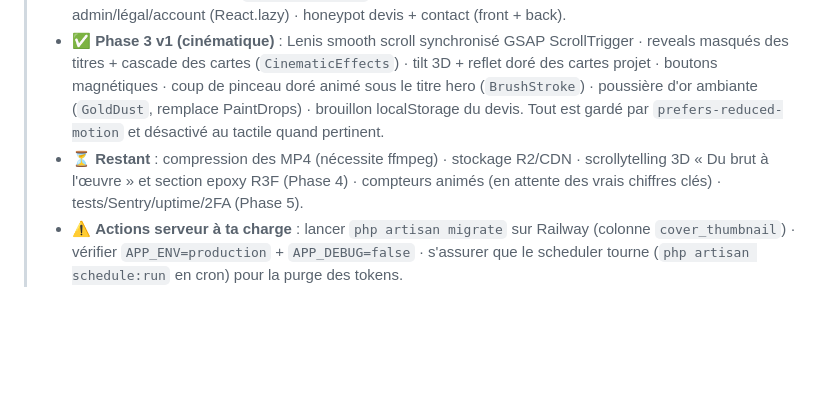
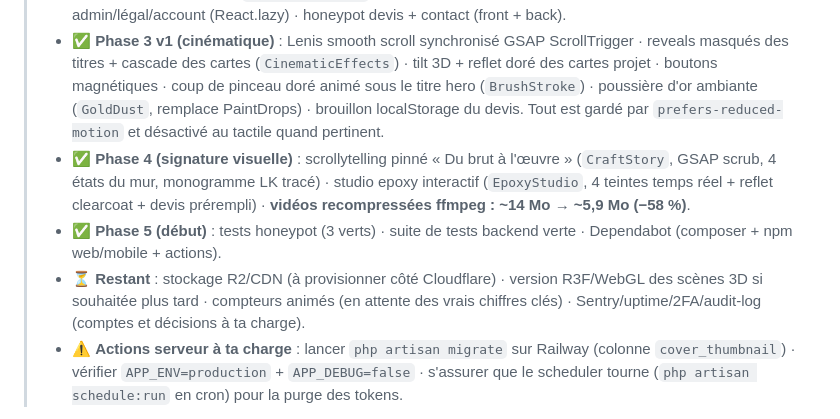
Before and after one commit to ASS429/Lartiska, a Markdown page: docs/AMELIORATIONS.md, the part around the change. Rendered like a GitHub page; blank space fills up the shorter version.

Commit message:
docs: état d'avancement phases 4-5 dans le plan d'améliorations
Co-Authored-By: Claude Fable 5 <noreply@anthropic.com>

```diff
--- a/docs/AMELIORATIONS.md
+++ b/docs/AMELIORATIONS.md
@@ -4,7 +4,9 @@
 > - ✅ **Phase 1 (sécurité)** : expiration tokens Sanctum (14 j) + purge quotidienne · middleware SecurityHeaders (X-Frame-Options, nosniff, HSTS, CSP, Permissions-Policy) · HTTPS forcé en prod · ré-encodage WebP + strip EXIF/GPS des uploads (`ImageProcessor`) · mots de passe min 10 + `uncompromised()` · révocation de tous les tokens au reset password · throttle admin (120/min, upload 20/min) · auth store web nettoyé (token seul, plus de user persisté).
 > - ✅ **Phase 2 (performance)** : vidéos lazy (`LazyVideo` + SectionWipe différé, preload none, pause hors écran) · vignettes 640px (`cover_thumbnail`, migration + resource + grilles front) · code-splitting admin/légal/account (React.lazy) · honeypot devis + contact (front + back).
 > - ✅ **Phase 3 v1 (cinématique)** : Lenis smooth scroll synchronisé GSAP ScrollTrigger · reveals masqués des titres + cascade des cartes (`CinematicEffects`) · tilt 3D + reflet doré des cartes projet · boutons magnétiques · coup de pinceau doré animé sous le titre hero (`BrushStroke`) · poussière d'or ambiante (`GoldDust`, remplace PaintDrops) · brouillon localStorage du devis. Tout est gardé par `prefers-reduced-motion` et désactivé au tactile quand pertinent.
-> - ⏳ **Restant** : compression des MP4 (nécessite ffmpeg) · stockage R2/CDN · scrollytelling 3D « Du brut à l'œuvre » et section epoxy R3F (Phase 4) · compteurs animés (en attente des vrais chiffres clés) · tests/Sentry/uptime/2FA (Phase 5).
+> - ✅ **Phase 4 (signature visuelle)** : scrollytelling pinné « Du brut à l'œuvre » (`CraftStory`, GSAP scrub, 4 états du mur, monogramme LK tracé) · studio epoxy interactif (`EpoxyStudio`, 4 teintes temps réel + reflet clearcoat + devis prérempli) · **vidéos recompressées ffmpeg : ~14 Mo → ~5,9 Mo (−58 %)**.
+> - ✅ **Phase 5 (début)** : tests honeypot (3 verts) · suite de tests backend verte · Dependabot (composer + npm web/mobile + actions).
+> - ⏳ **Restant** : stockage R2/CDN (à provisionner côté Cloudflare) · version R3F/WebGL des scènes 3D si souhaitée plus tard · compteurs animés (en attente des vrais chiffres clés) · Sentry/uptime/2FA/audit-log (comptes et décisions à ta charge).
 > - ⚠️ **Actions serveur à ta charge** : lancer `php artisan migrate` sur Railway (colonne `cover_thumbnail`) · vérifier `APP_ENV=production` + `APP_DEBUG=false` · s'assurer que le scheduler tourne (`php artisan schedule:run` en cron) pour la purge des tokens.
 
 > Document d'analyse et de recommandations d'origine ci-dessous.
```
